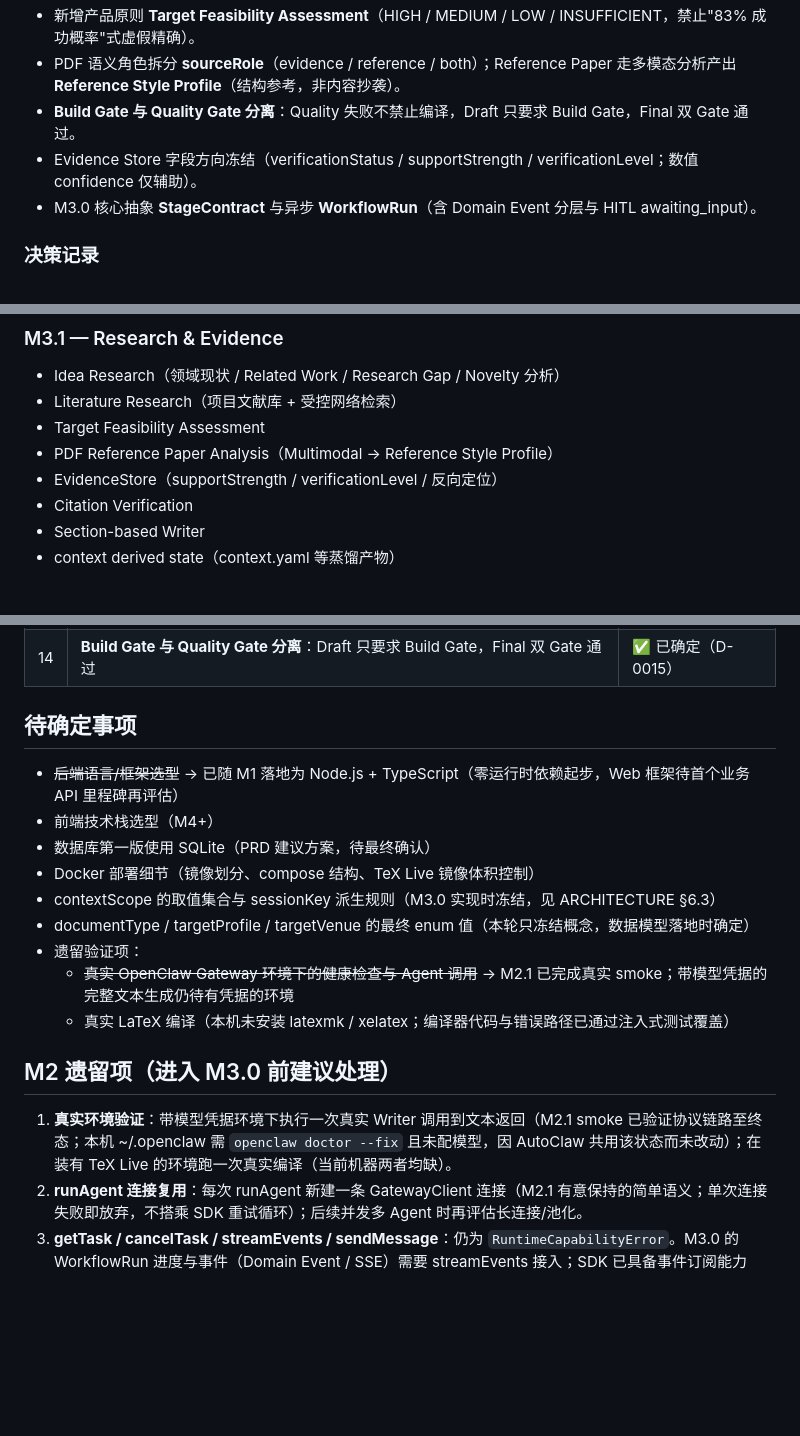
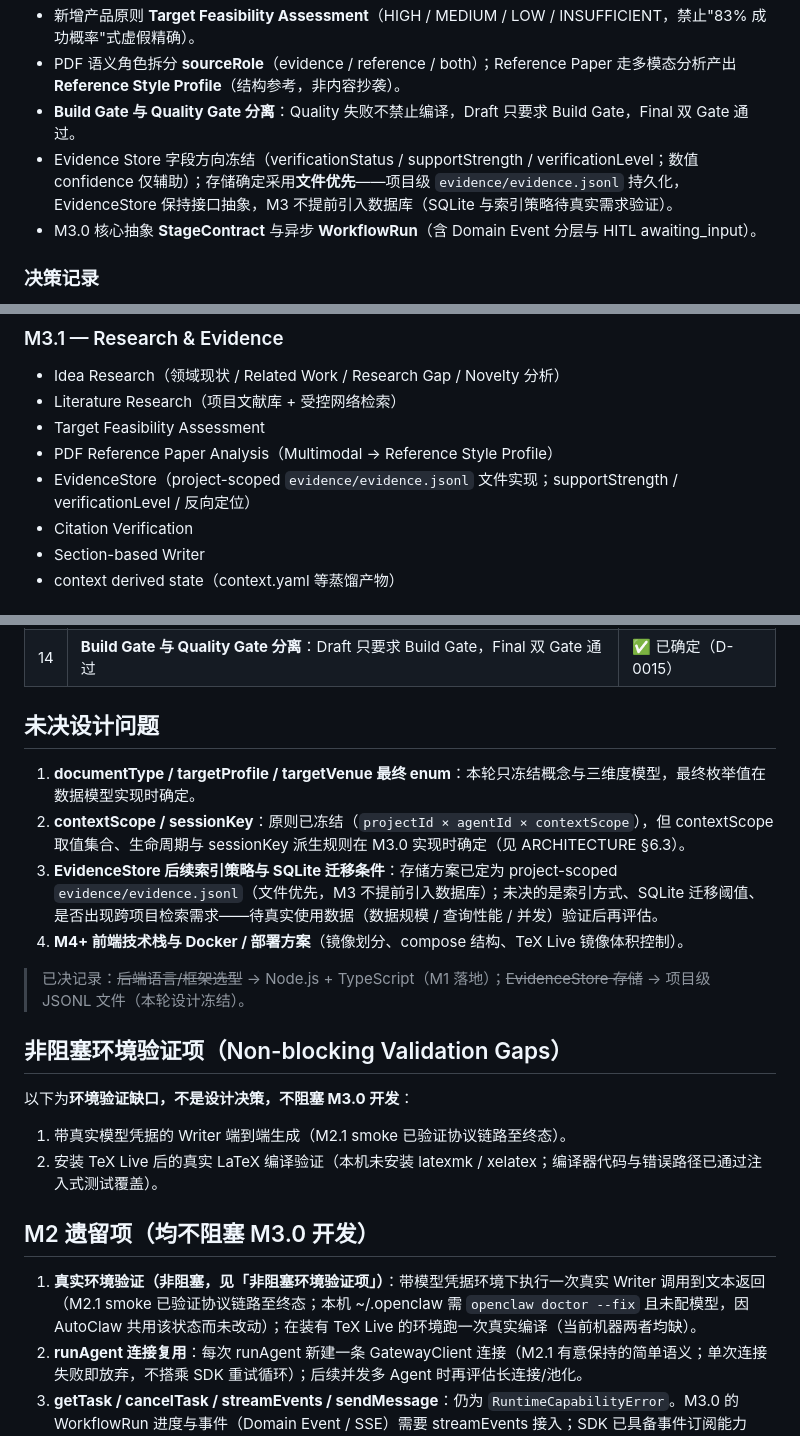
Before and after one commit to JiahongXu88/PaperTeam, a Markdown page: docs/PROJECT_STATUS.md, 3 parts joined by grey strips. Drawn GitHub-style; blank space fills up the shorter version.

Commit message:
docs: refine M3 open decisions and validation gaps

```diff
--- a/docs/PROJECT_STATUS.md
+++ b/docs/PROJECT_STATUS.md
@@ -36,7 +36,7 @@ M2 交付的最小真实闭环不变：`POST /api/projects` 创建论文项目
 - 新增产品原则 **Target Feasibility Assessment**（HIGH / MEDIUM / LOW / INSUFFICIENT，禁止"83% 成功概率"式虚假精确）。
 - PDF 语义角色拆分 **sourceRole**（evidence / reference / both）；Reference Paper 走多模态分析产出 **Reference Style Profile**（结构参考，非内容抄袭）。
 - **Build Gate 与 Quality Gate 分离**：Quality 失败不禁止编译，Draft 只要求 Build Gate，Final 双 Gate 通过。
-- Evidence Store 字段方向冻结（verificationStatus / supportStrength / verificationLevel；数值 confidence 仅辅助）。
+- Evidence Store 字段方向冻结（verificationStatus / supportStrength / verificationLevel；数值 confidence 仅辅助）；存储确定采用**文件优先**——项目级 `evidence/evidence.jsonl` 持久化，EvidenceStore 保持接口抽象，M3 不提前引入数据库（SQLite 与索引策略待真实需求验证）。
 - M3.0 核心抽象 **StageContract** 与异步 **WorkflowRun**（含 Domain Event 分层与 HITL awaiting_input）。
 
 ### 决策记录
@@ -62,7 +62,7 @@ M2 交付的最小真实闭环不变：`POST /api/projects` 创建论文项目
 - Literature Research（项目文献库 + 受控网络检索）
 - Target Feasibility Assessment
 - PDF Reference Paper Analysis（Multimodal → Reference Style Profile）
-- EvidenceStore（supportStrength / verificationLevel / 反向定位）
+- EvidenceStore（project-scoped `evidence/evidence.jsonl` 文件实现；supportStrength / verificationLevel / 反向定位）
 - Citation Verification
 - Section-based Writer
 - context derived state（context.yaml 等蒸馏产物）
@@ -175,21 +175,25 @@ M1 边界：未实现任何业务 Agent、Workflow、数据库、前端等。
 | 13 | **Workflow = 线性 Stage + bounded loop + limited fan-out/join**，不引入 DAG Engine | ✅ 已确定（D-0014） |
 | 14 | **Build Gate 与 Quality Gate 分离**：Draft 只要求 Build Gate，Final 双 Gate 通过 | ✅ 已确定（D-0015） |
 
-## 待确定事项
+## 未决设计问题
 
-- ~~后端语言/框架选型~~ → 已随 M1 落地为 Node.js + TypeScript（零运行时依赖起步，Web 框架待首个业务 API 里程碑再评估）
-- 前端技术栈选型（M4+）
-- 数据库第一版使用 SQLite（PRD 建议方案，待最终确认）
-- Docker 部署细节（镜像划分、compose 结构、TeX Live 镜像体积控制）
-- contextScope 的取值集合与 sessionKey 派生规则（M3.0 实现时冻结，见 ARCHITECTURE §6.3）
-- documentType / targetProfile / targetVenue 的最终 enum 值（本轮只冻结概念，数据模型落地时确定）
-- 遗留验证项：
-  - ~~真实 OpenClaw Gateway 环境下的健康检查与 Agent 调用~~ → M2.1 已完成真实 smoke；带模型凭据的完整文本生成仍待有凭据的环境
-  - 真实 LaTeX 编译（本机未安装 latexmk / xelatex；编译器代码与错误路径已通过注入式测试覆盖）
+1. **documentType / targetProfile / targetVenue 最终 enum**：本轮只冻结概念与三维度模型，最终枚举值在数据模型实现时确定。
+2. **contextScope / sessionKey**：原则已冻结（`projectId × agentId × contextScope`），但 contextScope 取值集合、生命周期与 sessionKey 派生规则在 M3.0 实现时确定（见 ARCHITECTURE §6.3）。
+3. **EvidenceStore 后续索引策略与 SQLite 迁移条件**：存储方案已定为 project-scoped `evidence/evidence.jsonl`（文件优先，M3 不提前引入数据库）；未决的是索引方式、SQLite 迁移阈值、是否出现跨项目检索需求——待真实使用数据（数据规模 / 查询性能 / 并发）验证后再评估。
+4. **M4+ 前端技术栈与 Docker / 部署方案**（镜像划分、compose 结构、TeX Live 镜像体积控制）。
 
-## M2 遗留项（进入 M3.0 前建议处理）
+> 已决记录：~~后端语言/框架选型~~ → Node.js + TypeScript（M1 落地）；~~EvidenceStore 存储~~ → 项目级 JSONL 文件（本轮设计冻结）。
 
-1. **真实环境验证**：带模型凭据环境下执行一次真实 Writer 调用到文本返回（M2.1 smoke 已验证协议链路至终态；本机 ~/.openclaw 需 `openclaw doctor --fix` 且未配模型，因 AutoClaw 共用该状态而未改动）；在装有 TeX Live 的环境跑一次真实编译（当前机器两者均缺）。
+## 非阻塞环境验证项（Non-blocking Validation Gaps）
+
+以下为**环境验证缺口，不是设计决策，不阻塞 M3.0 开发**：
+
+1. 带真实模型凭据的 Writer 端到端生成（M2.1 smoke 已验证协议链路至终态）。
+2. 安装 TeX Live 后的真实 LaTeX 编译验证（本机未安装 latexmk / xelatex；编译器代码与错误路径已通过注入式测试覆盖）。
+
+## M2 遗留项（均不阻塞 M3.0 开发）
+
+1. **真实环境验证（非阻塞，见「非阻塞环境验证项」）**：带模型凭据环境下执行一次真实 Writer 调用到文本返回（M2.1 smoke 已验证协议链路至终态；本机 ~/.openclaw 需 `openclaw doctor --fix` 且未配模型，因 AutoClaw 共用该状态而未改动）；在装有 TeX Live 的环境跑一次真实编译（当前机器两者均缺）。
 2. **runAgent 连接复用**：每次 runAgent 新建一条 GatewayClient 连接（M2.1 有意保持的简单语义；单次连接失败即放弃，不搭乘 SDK 重试循环）；后续并发多 Agent 时再评估长连接/池化。
 3. **getTask / cancelTask / streamEvents / sendMessage**：仍为 `RuntimeCapabilityError`。M3.0 的 WorkflowRun 进度与事件（Domain Event / SSE）需要 streamEvents 接入；SDK 已具备事件订阅能力（onEvent / sessions.*）。
 4. **generate 为同步阻塞 API**：写作 + 编译在一次 HTTP 请求内完成（可能长耗时）。M3.0 引入异步 WorkflowRun（POST 返回 runId + 轮询 / SSE）后由其取代。
```
Also changed, not shown: docs/ARCHITECTURE.md (+8 -4 lines), docs/PRD.md (+11 -3 lines).
